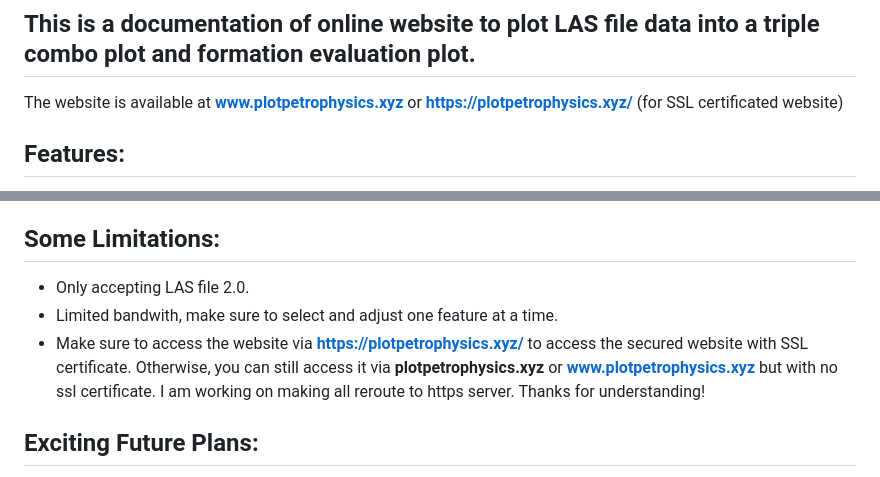
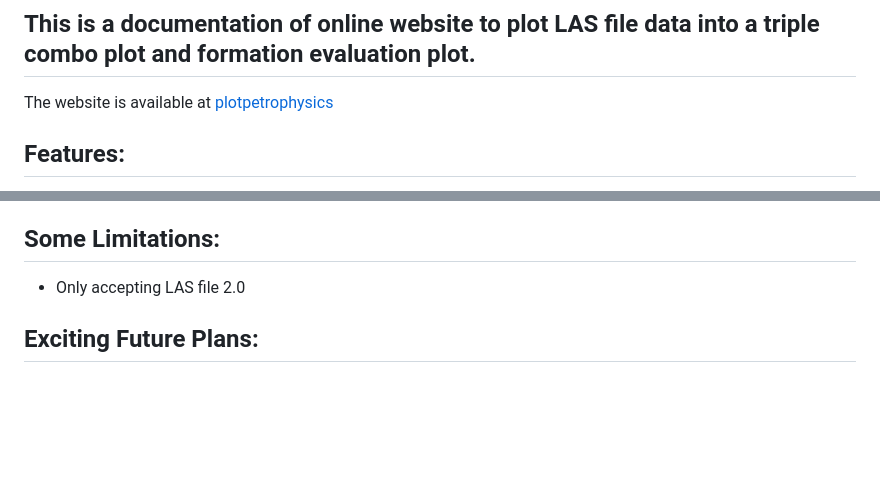
Before and after one commit to ariewjy/triple_combo_web_plotter, a Markdown page: README.md, 2 parts joined by grey strips. GitHub-like rendering; blank space fills up the shorter version.

Commit message:
Update README.md
updating plotpetrophycis link

```diff
--- a/README.md
+++ b/README.md
@@ -2,7 +2,7 @@
 
 ## This is a documentation of online website to plot LAS file data into a triple combo plot and formation evaluation plot.
 
-The website is available at __www.plotpetrophysics.xyz__ or __https://plotpetrophysics.xyz/__ (for SSL certificated website)
+The website is available at [plotpetrophysics](https://plotpetrophysics.streamlit.app/)
 
 ## Features:
 - Adjustable depth, color, and curve-shading.
@@ -20,9 +20,7 @@ The website is available at __www.plotpetrophysics.xyz__ or __https://plotpetrop
 - Displaying missing data(value) in LAS file as a matrix display
 
 ## Some Limitations:
-- Only accepting LAS file 2.0.
-- Limited bandwith, make sure to select and adjust one feature at a time.
-- Make sure to access the website via __https://plotpetrophysics.xyz/__ to access the secured website with SSL certificate. Otherwise, you can still access it via __plotpetrophysics.xyz__ or __www.plotpetrophysics.xyz__ but with no ssl certificate. I am working on making all reroute to https server. Thanks for understanding!
+- Only accepting LAS file 2.0
 
 ## Exciting Future Plans:
 - Adding ability to adjust the plot size, in order to facilitate longer vertical log-type pdf file.
```
